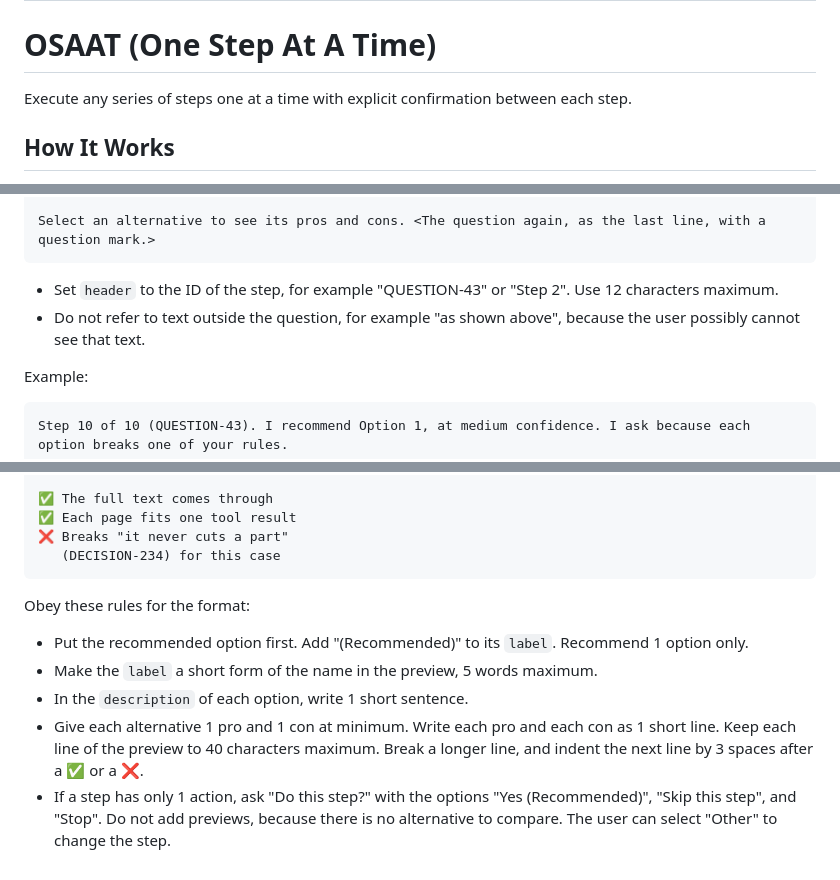
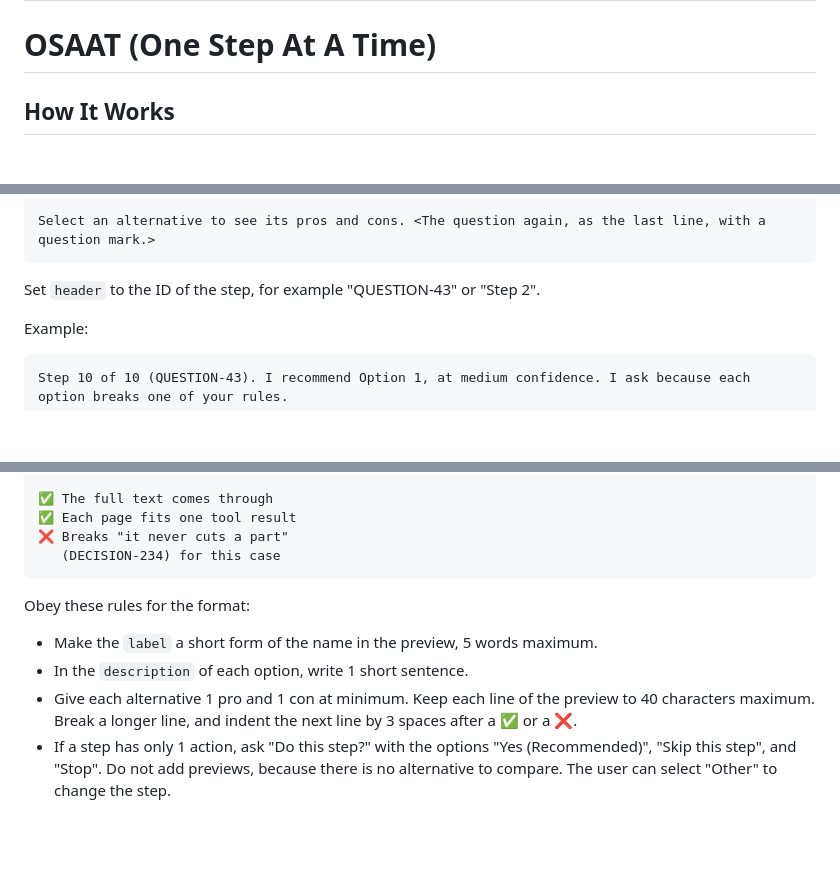
Before and after one commit to ai-ready-future/skills, a Markdown page: skills/osaat/SKILL.md, 3 parts joined by grey strips. GitHub-like rendering; blank space fills up the shorter version.

Commit message:
refactor(osaat): remove rules that the tool already gives
Co-Authored-By: Claude Opus 5.5 <noreply@anthropic.com>
Claude-Session: https://claude.ai/code/session_013FHJQXFTnQhnjLxervb1xm

````diff
--- a/skills/osaat/SKILL.md
+++ b/skills/osaat/SKILL.md
@@ -4,8 +4,6 @@ description: Execute any series of steps one at a time with explicit confirmatio
 ---
 
 # OSAAT (One Step At A Time)
-
-Execute any series of steps one at a time with explicit confirmation between each step.
 
 ## How It Works
 
@@ -31,8 +29,7 @@ WHAT THIS IS ABOUT: <The facts that the user needs to answer: what the step does
 Select an alternative to see its pros and cons. <The question again, as the last line, with a question mark.>
 ```
 
-- Set `header` to the ID of the step, for example "QUESTION-43" or "Step 2". Use 12 characters maximum.
-- Do not refer to text outside the question, for example "as shown above", because the user possibly cannot see that text.
+Set `header` to the ID of the step, for example "QUESTION-43" or "Step 2".
 
 Example:
 
@@ -78,8 +75,7 @@ piece says "piece 2 of 3".
 
 Obey these rules for the format:
 
-- Put the recommended option first. Add "(Recommended)" to its `label`. Recommend 1 option only.
 - Make the `label` a short form of the name in the preview, 5 words maximum.
 - In the `description` of each option, write 1 short sentence.
-- Give each alternative 1 pro and 1 con at minimum. Write each pro and each con as 1 short line. Keep each line of the preview to 40 characters maximum. Break a longer line, and indent the next line by 3 spaces after a ✅ or a ❌.
+- Give each alternative 1 pro and 1 con at minimum. Keep each line of the preview to 40 characters maximum. Break a longer line, and indent the next line by 3 spaces after a ✅ or a ❌.
 - If a step has only 1 action, ask "Do this step?" with the options "Yes (Recommended)", "Skip this step", and "Stop". Do not add previews, because there is no alternative to compare. The user can select "Other" to change the step.
````
